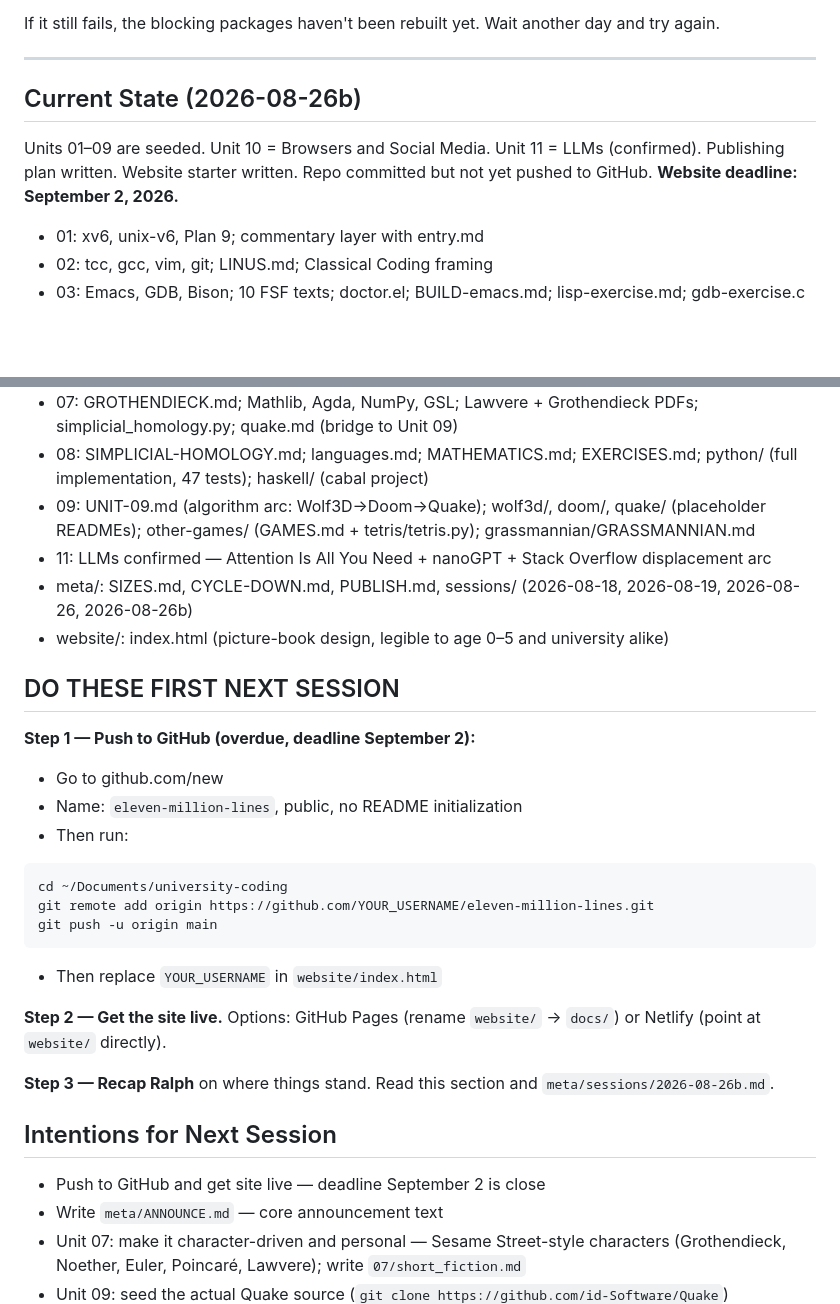
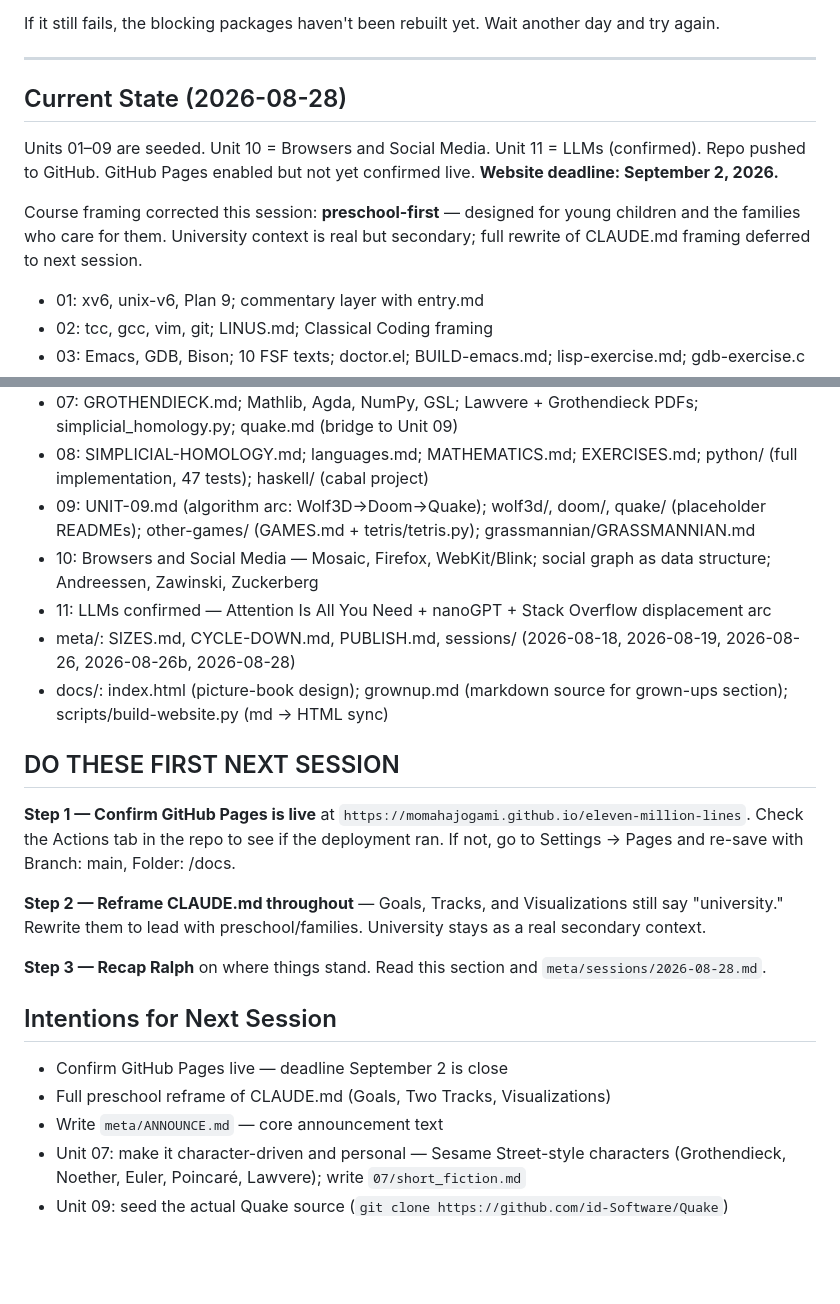
Before and after one commit to momahajogami/eleven-million-lines, a Markdown page: CLAUDE.md, 2 parts joined by grey strips. Rendered like a GitHub page; blank space fills up the shorter version.

Commit message:
chore: cycle down 2026-08-28
Co-Authored-By: Claude Sonnet 4.6 <noreply@anthropic.com>

````diff
--- a/CLAUDE.md
+++ b/CLAUDE.md
@@ -146,9 +146,11 @@ If it still fails, the blocking packages haven't been rebuilt yet. Wait another
 
 ---
 
-## Current State (2026-08-26b)
+## Current State (2026-08-28)
 
-Units 01–09 are seeded. Unit 10 = Browsers and Social Media. Unit 11 = LLMs (confirmed). Publishing plan written. Website starter written. Repo committed but not yet pushed to GitHub. **Website deadline: September 2, 2026.**
+Units 01–09 are seeded. Unit 10 = Browsers and Social Media. Unit 11 = LLMs (confirmed). Repo pushed to GitHub. GitHub Pages enabled but not yet confirmed live. **Website deadline: September 2, 2026.**
+
+Course framing corrected this session: **preschool-first** — designed for young children and the families who care for them. University context is real but secondary; full rewrite of CLAUDE.md framing deferred to next session.
 
 - 01: xv6, unix-v6, Plan 9; commentary layer with entry.md
 - 02: tcc, gcc, vim, git; LINUS.md; Classical Coding framing
@@ -159,30 +161,23 @@ Units 01–09 are seeded. Unit 10 = Browsers and Social Media. Unit 11 = LLMs (c
 - 07: GROTHENDIECK.md; Mathlib, Agda, NumPy, GSL; Lawvere + Grothendieck PDFs; simplicial_homology.py; quake.md (bridge to Unit 09)
 - 08: SIMPLICIAL-HOMOLOGY.md; languages.md; MATHEMATICS.md; EXERCISES.md; python/ (full implementation, 47 tests); haskell/ (cabal project)
 - 09: UNIT-09.md (algorithm arc: Wolf3D→Doom→Quake); wolf3d/, doom/, quake/ (placeholder READMEs); other-games/ (GAMES.md + tetris/tetris.py); grassmannian/GRASSMANNIAN.md
+- 10: Browsers and Social Media — Mosaic, Firefox, WebKit/Blink; social graph as data structure; Andreessen, Zawinski, Zuckerberg
 - 11: LLMs confirmed — Attention Is All You Need + nanoGPT + Stack Overflow displacement arc
-- meta/: SIZES.md, CYCLE-DOWN.md, PUBLISH.md, sessions/ (2026-08-18, 2026-08-19, 2026-08-26, 2026-08-26b)
-- website/: index.html (picture-book design, legible to age 0–5 and university alike)
+- meta/: SIZES.md, CYCLE-DOWN.md, PUBLISH.md, sessions/ (2026-08-18, 2026-08-19, 2026-08-26, 2026-08-26b, 2026-08-28)
+- docs/: index.html (picture-book design); grownup.md (markdown source for grown-ups section); scripts/build-website.py (md → HTML sync)
 
 ## DO THESE FIRST NEXT SESSION
 
-**Step 1 — Push to GitHub (overdue, deadline September 2):**
-- Go to github.com/new
-- Name: `eleven-million-lines`, public, no README initialization
-- Then run:
-```bash
-cd ~/Documents/university-coding
-git remote add origin https://github.com/YOUR_USERNAME/eleven-million-lines.git
-git push -u origin main
-```
-- Then replace `YOUR_USERNAME` in `website/index.html`
+**Step 1 — Confirm GitHub Pages is live** at `https://momahajogami.github.io/eleven-million-lines`. Check the Actions tab in the repo to see if the deployment ran. If not, go to Settings → Pages and re-save with Branch: main, Folder: /docs.
 
-**Step 2 — Get the site live.** Options: GitHub Pages (rename `website/` → `docs/`) or Netlify (point at `website/` directly).
+**Step 2 — Reframe CLAUDE.md throughout** — Goals, Tracks, and Visualizations still say "university." Rewrite them to lead with preschool/families. University stays as a real secondary context.
 
-**Step 3 — Recap Ralph** on where things stand. Read this section and `meta/sessions/2026-08-26b.md`.
+**Step 3 — Recap Ralph** on where things stand. Read this section and `meta/sessions/2026-08-28.md`.
 
 ## Intentions for Next Session
 
-- Push to GitHub and get site live — deadline September 2 is close
+- Confirm GitHub Pages live — deadline September 2 is close
+- Full preschool reframe of CLAUDE.md (Goals, Two Tracks, Visualizations)
 - Write `meta/ANNOUNCE.md` — core announcement text
 - Unit 07: make it character-driven and personal — Sesame Street-style characters (Grothendieck, Noether, Euler, Poincaré, Lawvere); write `07/short_fiction.md`
 - Unit 09: seed the actual Quake source (`git clone https://github.com/id-Software/Quake`)
````
